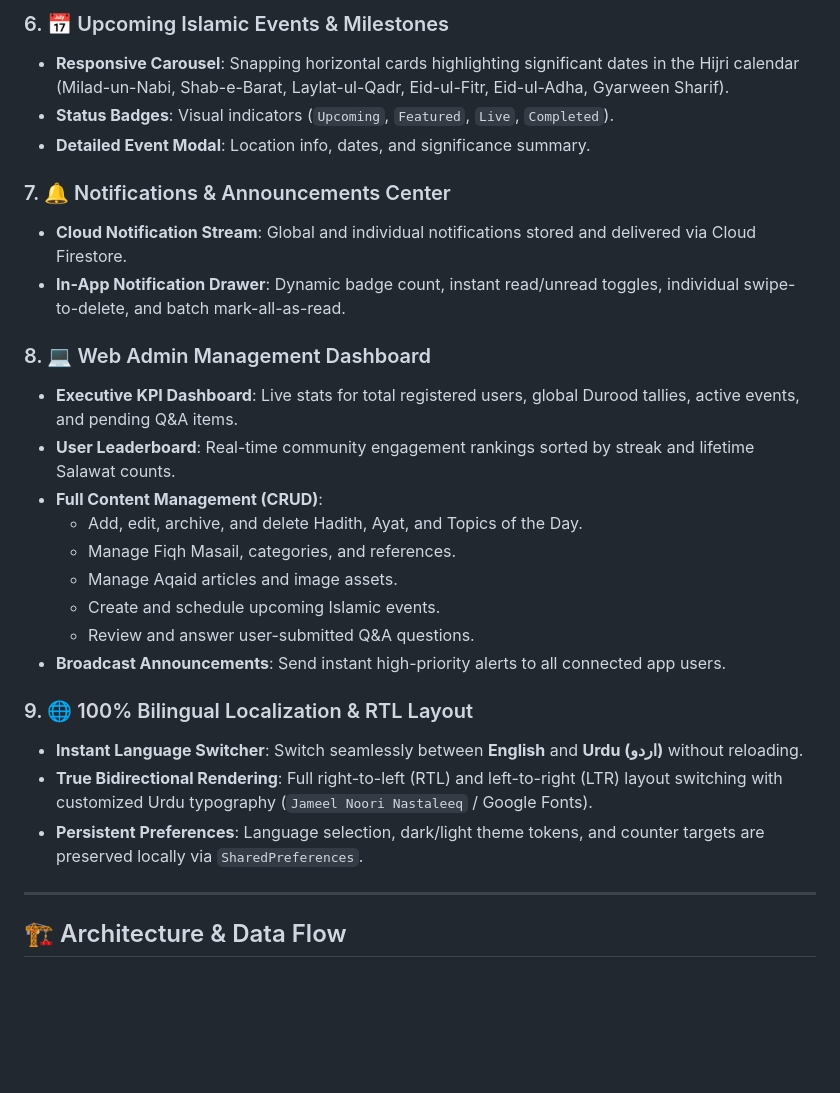
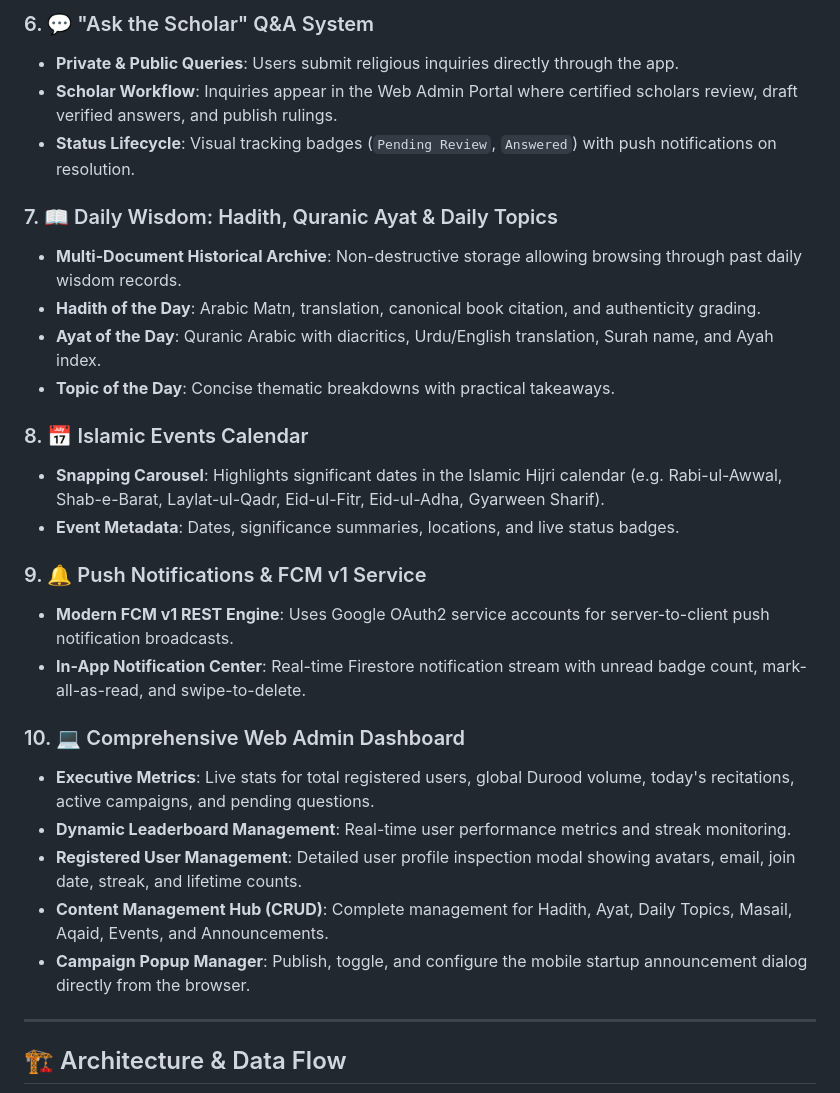
Before and after one commit to Hassan-Developer-cmd/NOOR-E-SUNNAT, a Markdown page: README.md, the part around one of its changes. Drawn GitHub-style; blank space fills up the shorter version.

```diff
--- a/README.md
+++ b/README.md
@@ -62,28 +62,29 @@ Engineered with **Flutter**, **Dart**, and **Google Firebase**, NOOR E SUNNAT co
 
-### 6. 📅 Upcoming Islamic Events & Milestones
-- **Responsive Carousel**: Snapping horizontal cards highlighting significant dates in the Hijri calendar (Milad-un-Nabi, Shab-e-Barat, Laylat-ul-Qadr, Eid-ul-Fitr, Eid-ul-Adha, Gyarween Sharif).
-- **Status Badges**: Visual indicators (`Upcoming`, `Featured`, `Live`, `Completed`).
-- **Detailed Event Modal**: Location info, dates, and significance summary.
+### 6. 💬 "Ask the Scholar" Q&A System
+- **Private & Public Queries**: Users submit religious inquiries directly through the app.
+- **Scholar Workflow**: Inquiries appear in the Web Admin Portal where certified scholars review, draft verified answers, and publish rulings.
+- **Status Lifecycle**: Visual tracking badges (`Pending Review`, `Answered`) with push notifications on resolution.
 
-### 7. 🔔 Notifications & Announcements Center
-- **Cloud Notification Stream**: Global and individual notifications stored and delivered via Cloud Firestore.
-- **In-App Notification Drawer**: Dynamic badge count, instant read/unread toggles, individual swipe-to-delete, and batch mark-all-as-read.
+### 7. 📖 Daily Wisdom: Hadith, Quranic Ayat & Daily Topics
+- **Multi-Document Historical Archive**: Non-destructive storage allowing browsing through past daily wisdom records.
+- **Hadith of the Day**: Arabic Matn, translation, canonical book citation, and authenticity grading.
+- **Ayat of the Day**: Quranic Arabic with diacritics, Urdu/English translation, Surah name, and Ayah index.
+- **Topic of the Day**: Concise thematic breakdowns with practical takeaways.
 
-### 8. 💻 Web Admin Management Dashboard
-- **Executive KPI Dashboard**: Live stats for total registered users, global Durood tallies, active events, and pending Q&A items.
-- **User Leaderboard**: Real-time community engagement rankings sorted by streak and lifetime Salawat counts.
-- **Full Content Management (CRUD)**:
-  - Add, edit, archive, and delete Hadith, Ayat, and Topics of the Day.
-  - Manage Fiqh Masail, categories, and references.
-  - Manage Aqaid articles and image assets.
-  - Create and schedule upcoming Islamic events.
-  - Review and answer user-submitted Q&A questions.
-- **Broadcast Announcements**: Send instant high-priority alerts to all connected app users.
+### 8. 📅 Islamic Events Calendar
+- **Snapping Carousel**: Highlights significant dates in the Islamic Hijri calendar (e.g. Rabi-ul-Awwal, Shab-e-Barat, Laylat-ul-Qadr, Eid-ul-Fitr, Eid-ul-Adha, Gyarween Sharif).
+- **Event Metadata**: Dates, significance summaries, locations, and live status badges.
 
-### 9. 🌐 100% Bilingual Localization & RTL Layout
-- **Instant Language Switcher**: Switch seamlessly between **English** and **Urdu (اردو)** without reloading.
-- **True Bidirectional Rendering**: Full right-to-left (RTL) and left-to-right (LTR) layout switching with customized Urdu typography (`Jameel Noori Nastaleeq` / Google Fonts).
-- **Persistent Preferences**: Language selection, dark/light theme tokens, and counter targets are preserved locally via `SharedPreferences`.
+### 9. 🔔 Push Notifications & FCM v1 Service
+- **Modern FCM v1 REST Engine**: Uses Google OAuth2 service accounts for server-to-client push notification broadcasts.
+- **In-App Notification Center**: Real-time Firestore notification stream with unread badge count, mark-all-as-read, and swipe-to-delete.
+
+### 10. 💻 Comprehensive Web Admin Dashboard
+- **Executive Metrics**: Live stats for total registered users, global Durood volume, today's recitations, active campaigns, and pending questions.
+- **Dynamic Leaderboard Management**: Real-time user performance metrics and streak monitoring.
+- **Registered User Management**: Detailed user profile inspection modal showing avatars, email, join date, streak, and lifetime counts.
+- **Content Management Hub (CRUD)**: Complete management for Hadith, Ayat, Daily Topics, Masail, Aqaid, Events, and Announcements.
+- **Campaign Popup Manager**: Publish, toggle, and configure the mobile startup announcement dialog directly from the browser.
 
 ---
 
```
Also changed, not shown: other parts of README.md (+149 -141 lines).
